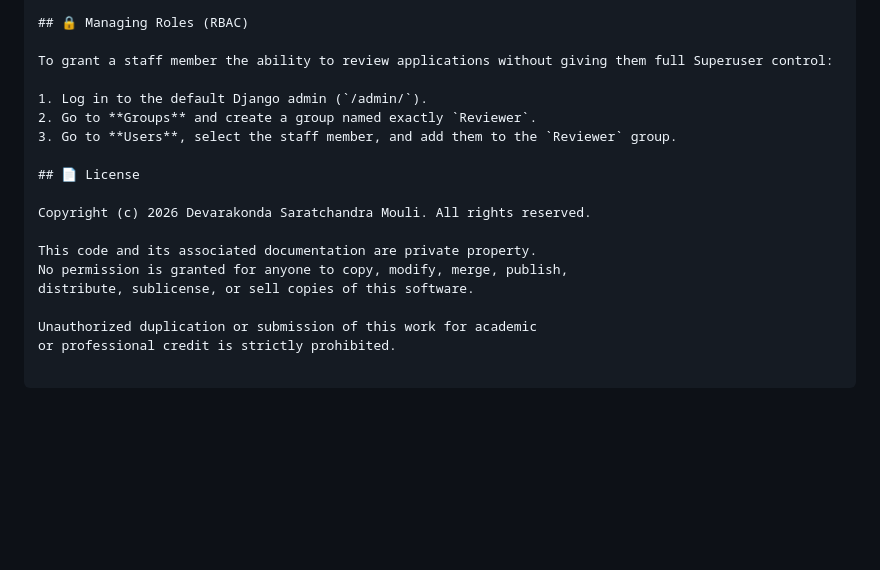
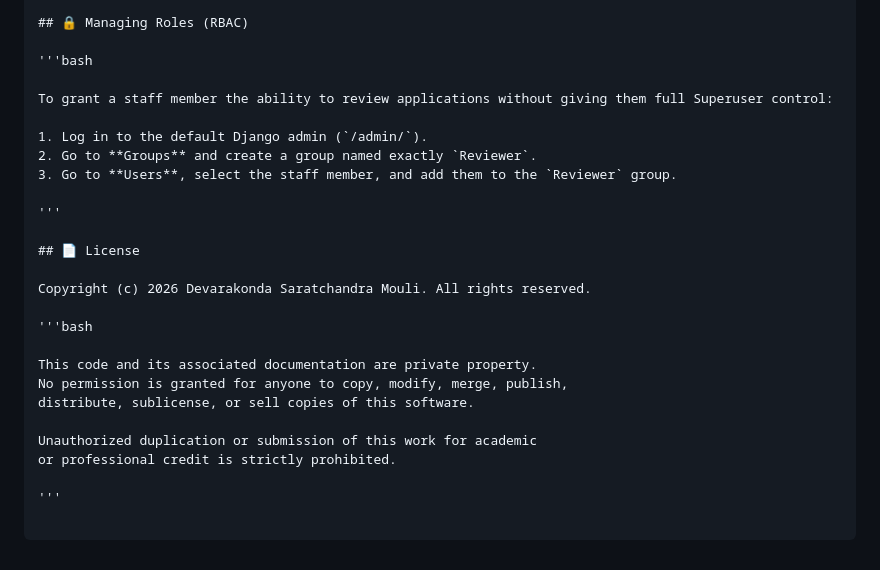
Before and after one commit to Alpha-Beta-810/N.S.W.-7.0, a Markdown page: README.md, the part around the change. Rendered like a GitHub page; blank space fills up the shorter version.

Commit message:
Update README.md
Added instructions for managing roles and updated license information.

````diff
--- a/README.md
+++ b/README.md
@@ -118,15 +118,21 @@ spark_project/
 
 ## 🔒 Managing Roles (RBAC)
 
+'''bash
+
 To grant a staff member the ability to review applications without giving them full Superuser control:
 
 1. Log in to the default Django admin (`/admin/`).
 2. Go to **Groups** and create a group named exactly `Reviewer`.
 3. Go to **Users**, select the staff member, and add them to the `Reviewer` group.
 
+'''
+
 ## 📄 License
 
 Copyright (c) 2026 Devarakonda Saratchandra Mouli. All rights reserved.
+
+'''bash
 
 This code and its associated documentation are private property.
 No permission is granted for anyone to copy, modify, merge, publish,
@@ -135,4 +141,6 @@ distribute, sublicense, or sell copies of this software.
 Unauthorized duplication or submission of this work for academic
 or professional credit is strictly prohibited.
 
+'''
+
 ```
````
